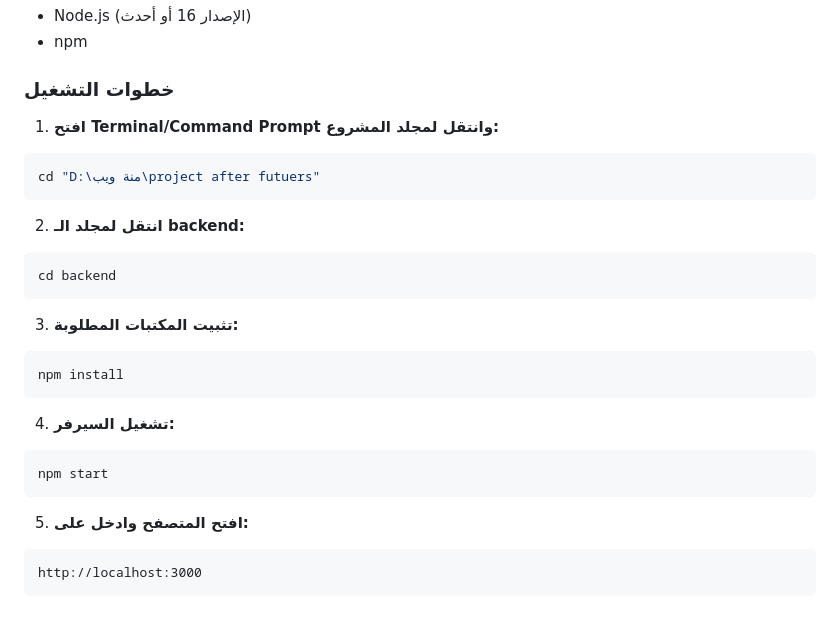
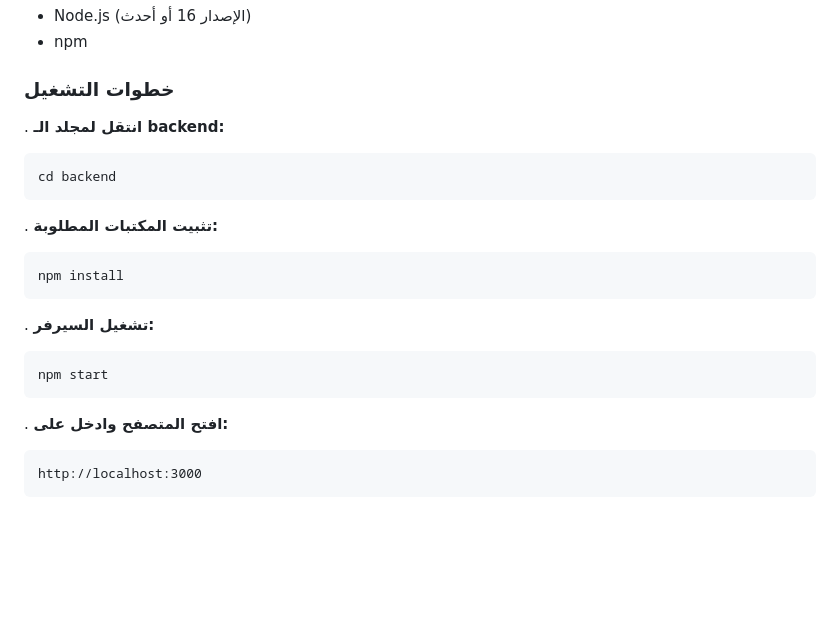
Before and after one commit to ziadessam-debug/Sky-Restaurant, a Markdown page: README.md, the part around the change. Drawn GitHub-style; blank space fills up the shorter version.

````diff
--- a/README.md
+++ b/README.md
@@ -30,27 +30,21 @@
 
 ### خطوات التشغيل
 
-1. **افتح Terminal/Command Prompt وانتقل لمجلد المشروع:**
-```bash
-cd "D:\منة ويب\project after futuers"
-```
-
-2. **انتقل لمجلد الـ backend:**
+. **انتقل لمجلد الـ backend:**
 ```bash
 cd backend
 ```
-
-3. **تثبيت المكتبات المطلوبة:**
+. **تثبيت المكتبات المطلوبة:**
 ```bash
 npm install
 ```
 
-4. **تشغيل السيرفر:**
+. **تشغيل السيرفر:**
 ```bash
 npm start
 ```
 
-5. **افتح المتصفح وادخل على:**
+. **افتح المتصفح وادخل على:**
 ```
 http://localhost:3000
 ```
````
